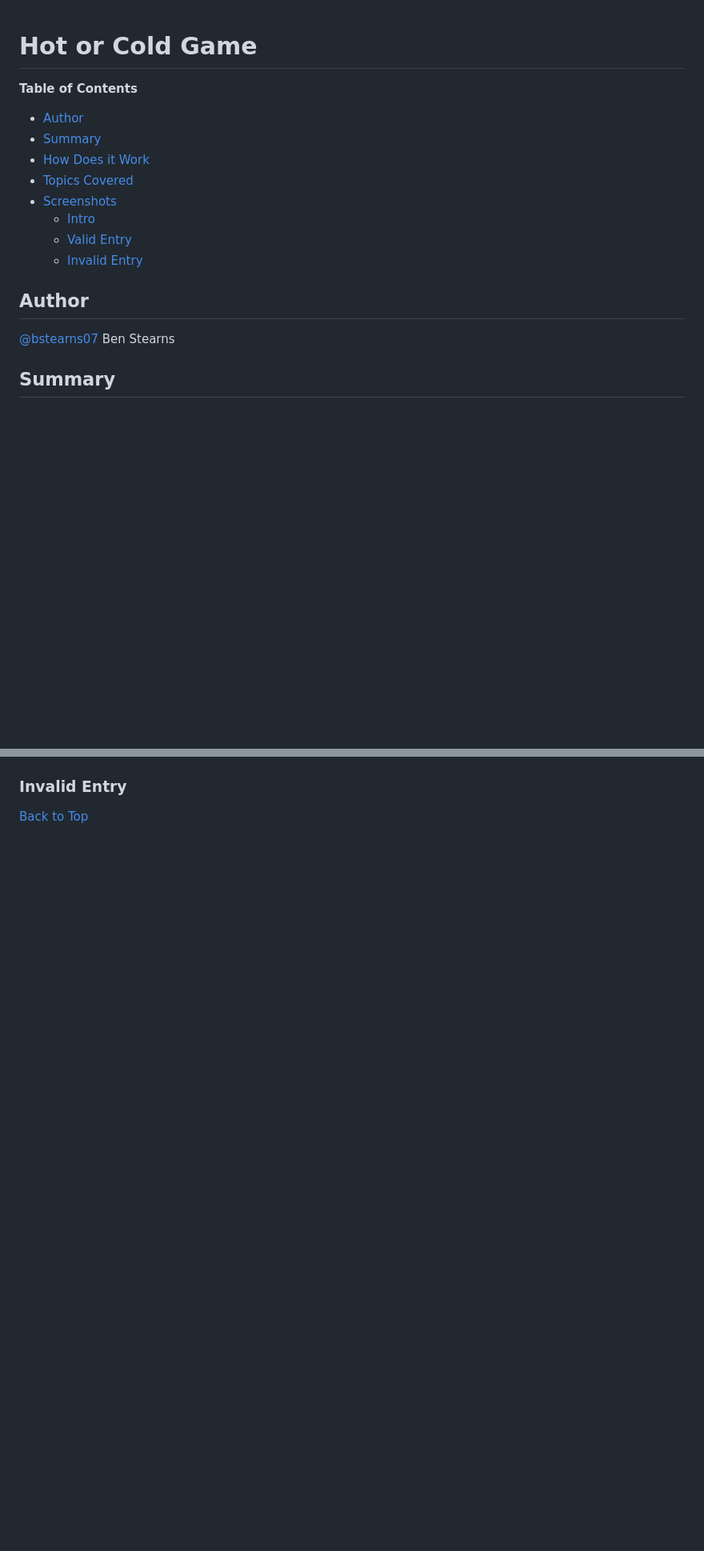
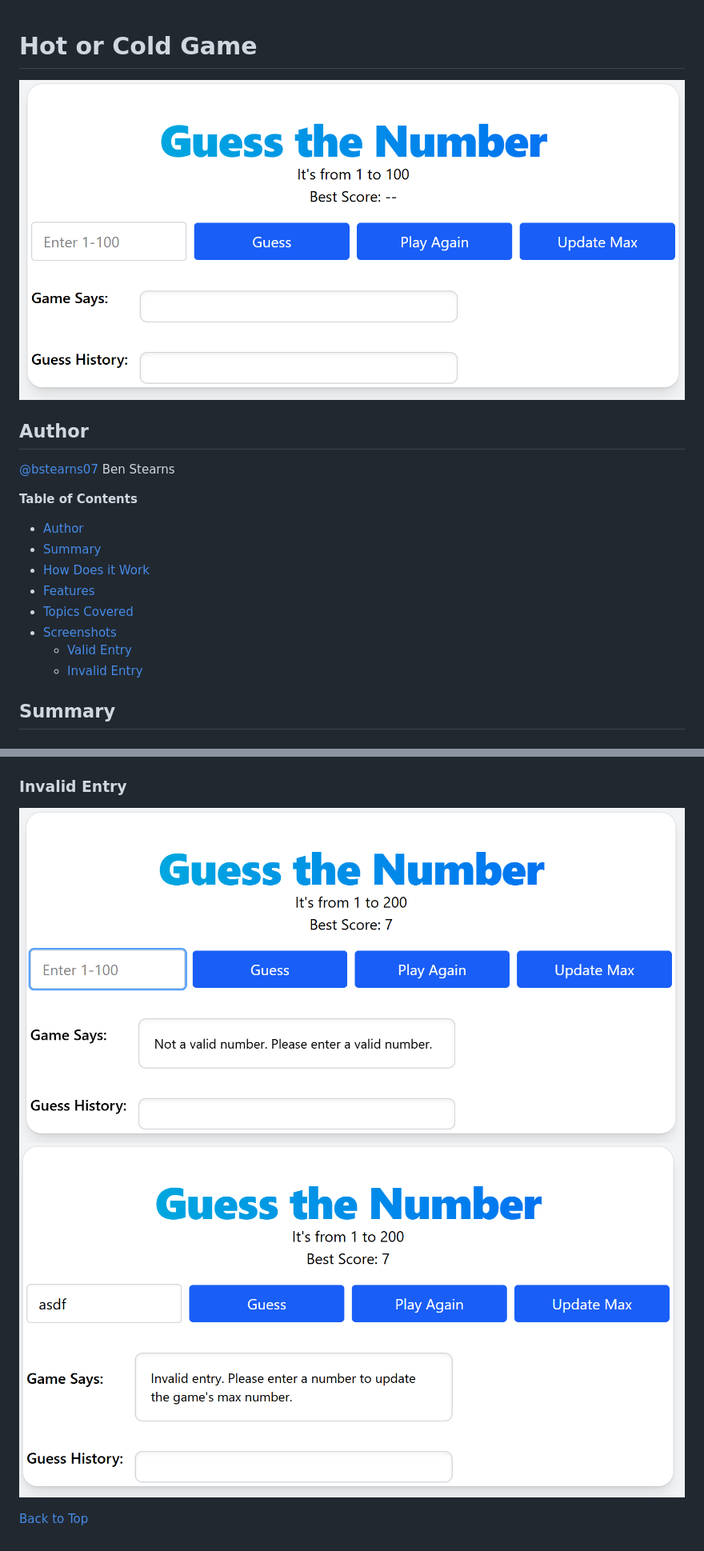
Before and after one commit to bstearns07/HotColdGame, a Markdown page: README.md, 2 parts joined by grey strips. Shown at 80% size. Drawn GitHub-style; pictures changed too: assets/intro.png (added), assets/invalid.png (added), assets/invalid2.png (added); blank space fills up the shorter version.

```diff
--- a/README.md
+++ b/README.md
@@ -1,16 +1,18 @@
 # Hot or Cold Game
+![hot-or-cold-game](assets/intro.png)
+
+## Author
+[@bstearns07](https://github.com/bstearns07) Ben Stearns
+
 <b>Table of Contents</b>
 - [Author](#Author)
 - [Summary](#summary)
 - [How Does it Work](#how-does-it-work)
+- [Features](#features)
 - [Topics Covered](#topics-covered)
 - [Screenshots](#screenshots)
-    - [Intro](#intro)
     - [Valid Entry](#valid-entry)
     - [Invalid Entry](#invalid-entry)
-
-## Author
-[@bstearns07](https://github.com/bstearns07) Ben Stearns
 
 ## Summary
 ### Welcome to the Hot or Cold Game
@@ -43,4 +57,6 @@ Instructions:
 
 ### Invalid Entry
+![Valid Entry](assets/invalid.png)
+![Valid Entry](assets/invalid2.png)
 
 [Back to Top](#hot-or-cold-game)
```
Also changed, not shown: other parts of README.md (+15 -3 lines), assets/valid.png (added), assets/valid2.png (added).
